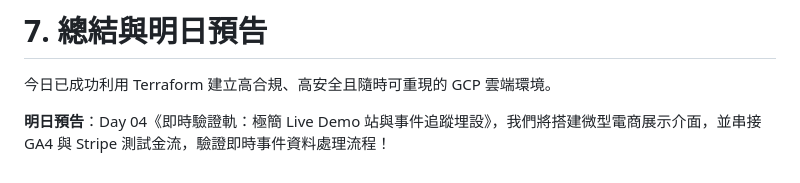
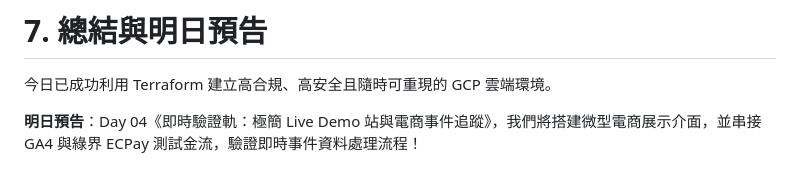
Before and after one commit to gminc/ai-driven-martech-pipeline, a Markdown page: docs/articles/day03-environment-infrastructure-terraform-gcp.md, the part around the change. Drawn GitHub-style.

```diff
--- a/docs/articles/day03-environment-infrastructure-terraform-gcp.md
+++ b/docs/articles/day03-environment-infrastructure-terraform-gcp.md
@@ -274,4 +274,4 @@ cd ~/ai-driven-martech-pipeline/terraform && terraform destroy
 
 今日已成功利用 Terraform 建立高合規、高安全且隨時可重現的 GCP 雲端環境。
 
-**明日預告**：Day 04《即時驗證軌：極簡 Live Demo 站與事件追蹤埋設》，我們將搭建微型電商展示介面，並串接 GA4 與 Stripe 測試金流，驗證即時事件資料處理流程！
+**明日預告**：Day 04《即時驗證軌：極簡 Live Demo 站與電商事件追蹤》，我們將搭建微型電商展示介面，並串接 GA4 與綠界 ECPay 測試金流，驗證即時事件資料處理流程！
```
Also changed, not shown: docs/articles/day04-live-demo-ecpay-ga4-cloud-run.md (+22 -22 lines).
